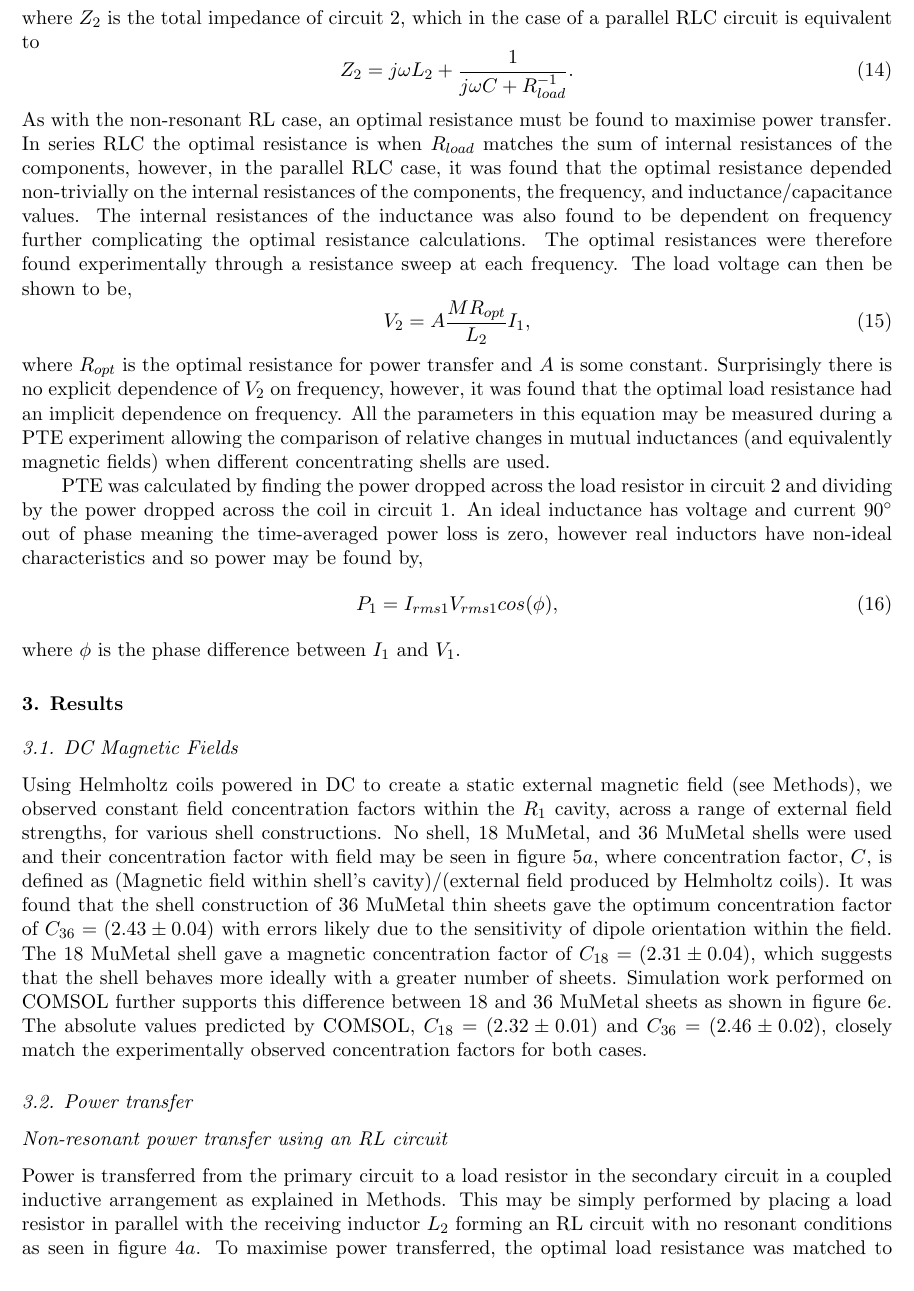
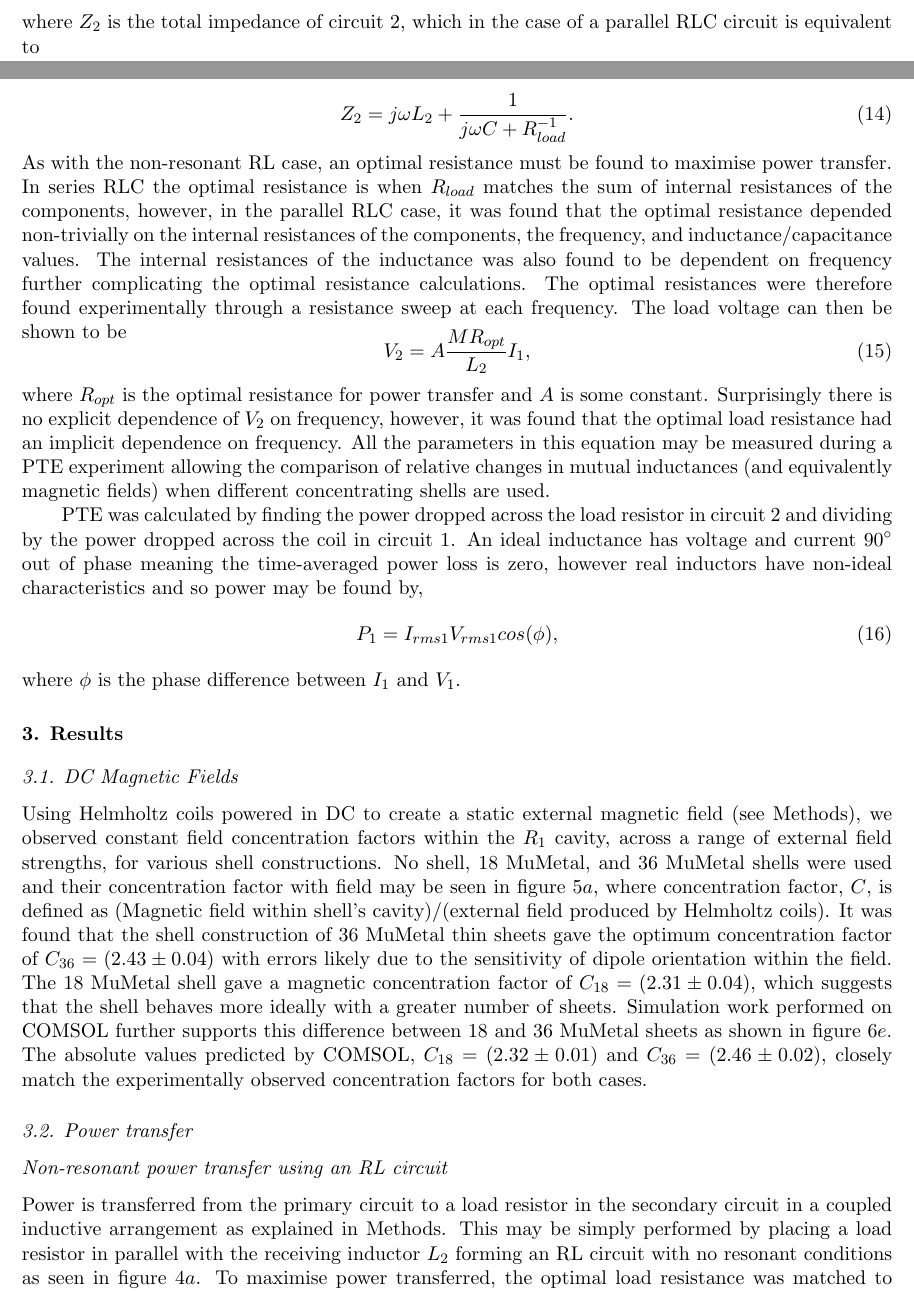
Before and after one commit to DonovanWebb/FYP-diss, a LaTeX paper (latex/main.tex): part of page 7 of 13 before the commit and two parts of pages 6 and 7 of 12 after it, the two joined at a grey line, cut so that both start at the same text. Compiled offline with pdfLaTeX.

Commit message:
12 pages

```diff
--- a/latex/main.tex
+++ b/latex/main.tex
@@ -476,6 +476,7 @@ circuit in $d$, where the voltage across $R_{load}$ is equal to,
 \end{equation}
 where $Z_2$ is the total impedance of circuit 2, which in the case of
 a parallel RLC circuit is equivalent to
+\vspace{-0.5em}
 \begin{equation}
   Z_2 = j\omega L_2 + \frac{1}{j\omega C + R_{load}^{-1}}.
 \end{equation}
@@ -489,7 +490,8 @@ internal resistances of the inductance was also found to be dependent
 on frequency further complicating the optimal resistance calculations.
 The optimal resistances were therefore found experimentally through a
 resistance sweep at each frequency.  The load voltage can then be
-shown to be,
+shown to be
+\vspace{-0.5em}
 \begin{equation}
     V_2 = A \frac{MR_{opt}}{L_2}I_1,
 \label{eqn:RLC-M}
```
Also changed, not shown: latex/main.tex (6 more changed lines), 2 other files.
